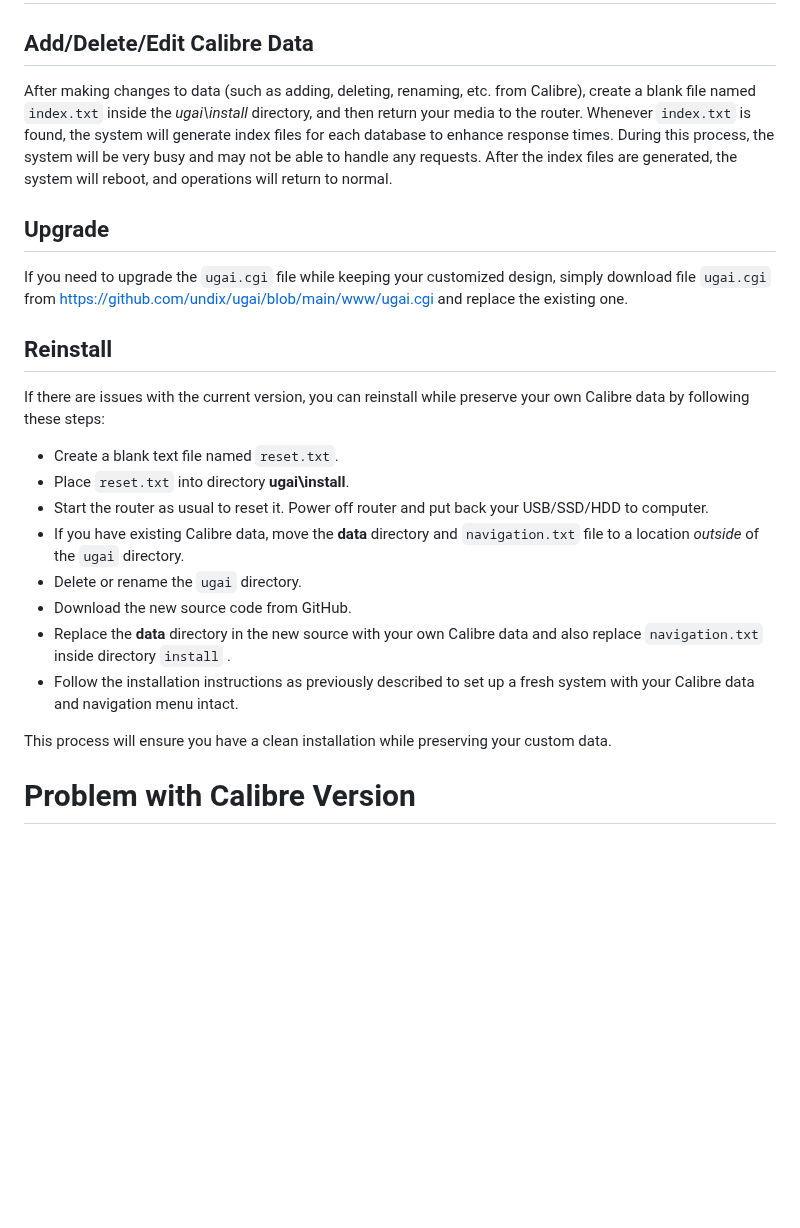
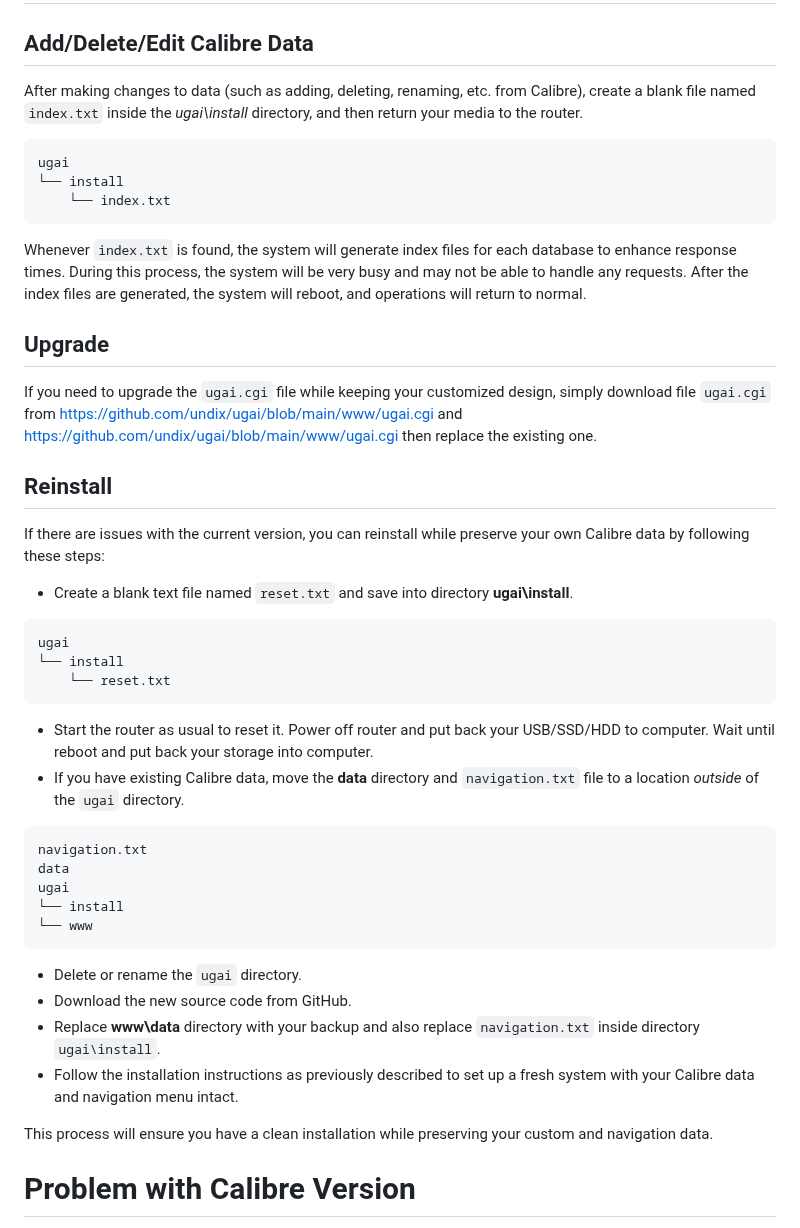
Before and after one commit to undix/ugai, a Markdown page: README.md, the part around the change. GitHub-like rendering; blank space fills up the shorter version.

````diff
--- a/README.md
+++ b/README.md
@@ -261,23 +261,46 @@ Plug your USB/HDD into MR3420 and power-on.
 Maintenance
 ===========
 ## Add/Delete/Edit Calibre Data
-After making changes to data (such as adding, deleting, renaming, etc. from Calibre), create a blank file named `index.txt` inside the *ugai\install* directory, and then return your media to the router. Whenever `index.txt` is found, the system will generate index files for each database to enhance response times. During this process, the system will be very busy and may not be able to handle any requests. After the index files are generated, the system will reboot, and operations will return to normal.
+After making changes to data (such as adding, deleting, renaming, etc. from Calibre), create a blank file named `index.txt` inside the *ugai\install* directory, and then return your media to the router.
+
+```text
+ugai
+└── install
+    └── index.txt
+```
+
+Whenever `index.txt` is found, the system will generate index files for each database to enhance response times. During this process, the system will be very busy and may not be able to handle any requests. After the index files are generated, the system will reboot, and operations will return to normal.
 
 ## Upgrade
-If you need to upgrade the `ugai.cgi` file while keeping your customized design, simply download file `ugai.cgi` from [https://github.com/undix/ugai/blob/main/www/ugai.cgi](https://github.com/undix/ugai/blob/main/www/ugai.cgi) and replace the existing one.
+If you need to upgrade the `ugai.cgi` file while keeping your customized design, simply download file `ugai.cgi` from [https://github.com/undix/ugai/blob/main/www/ugai.cgi](https://github.com/undix/ugai/blob/main/www/ugai.cgi) and [https://github.com/undix/ugai/blob/main/www/ugai.cgi](https://github.com/undix/ugai/blob/main/www/ugai.kom) then replace the existing one.
 
 ## Reinstall
 If there are issues with the current version, you can reinstall while preserve your own Calibre data by following these steps:
-- Create a blank text file named `reset.txt`.
-- Place `reset.txt` into directory **ugai\install**.
-- Start the router as usual to reset it. Power off router and put back your USB/SSD/HDD to computer.
+- Create a blank text file named `reset.txt` and save into directory **ugai\install**.
+
+```text
+ugai
+└── install
+    └── reset.txt
+```
+
+- Start the router as usual to reset it. Power off router and put back your USB/SSD/HDD to computer. Wait until reboot and put back your storage into computer.
 - If you have existing Calibre data, move the **data** directory and `navigation.txt` file to a location *outside* of the `ugai` directory.
+
+```text
+navigation.txt
+data
+ugai
+└── install
+└── www
+```
+
 - Delete or rename the `ugai` directory.
 - Download the new source code from GitHub.
-- Replace the **data** directory in the new source with your own Calibre data and also replace `navigation.txt` inside directory `install` .
+- Replace **www\data** directory with your backup and also replace `navigation.txt` inside directory `ugai\install`.
 - Follow the installation instructions as previously described to set up a fresh system with your Calibre data and navigation menu intact.
 
-This process will ensure you have a clean installation while preserving your custom data.
+This process will ensure you have a clean installation while preserving your custom and navigation data.
 
 Problem with Calibre Version
 ============================
````
